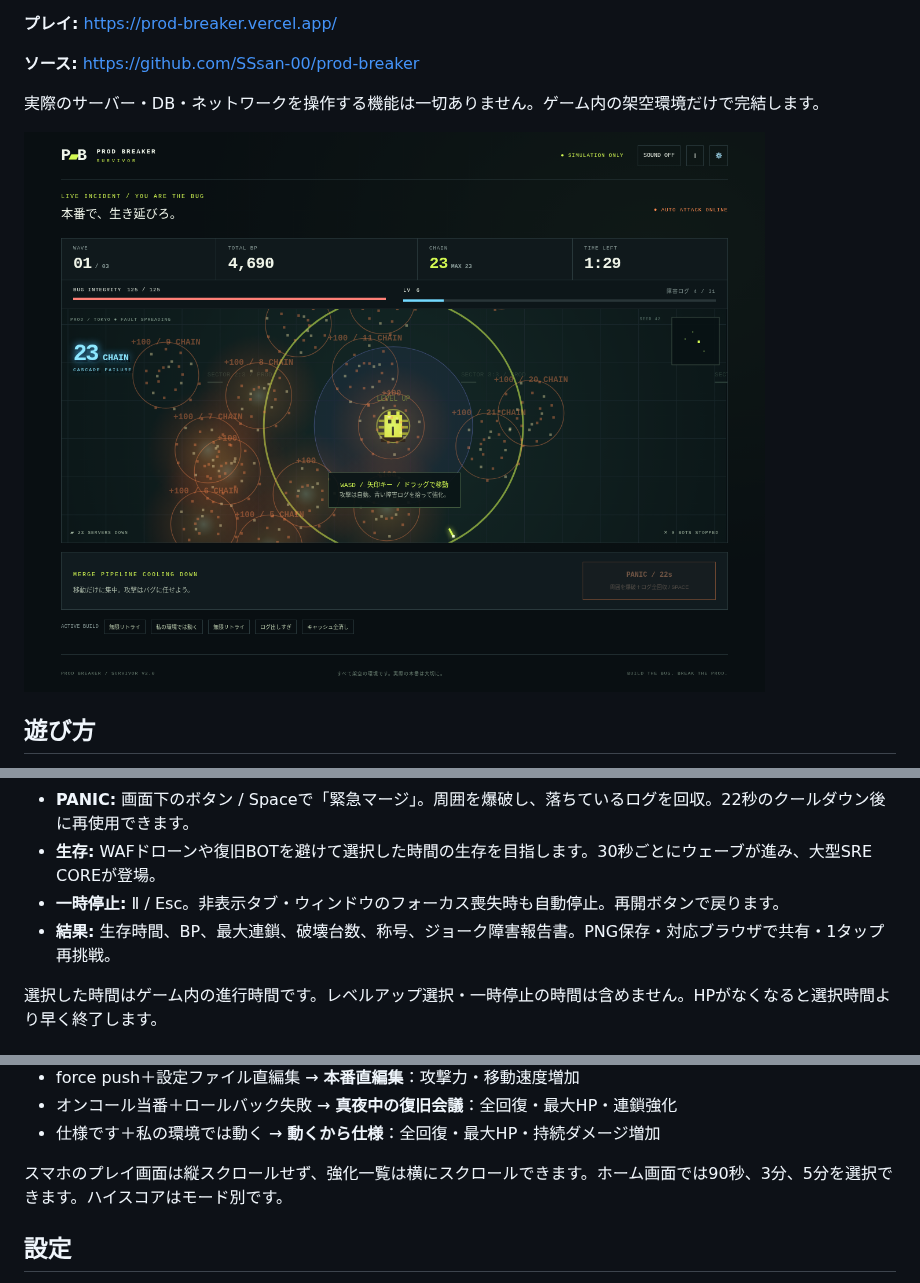
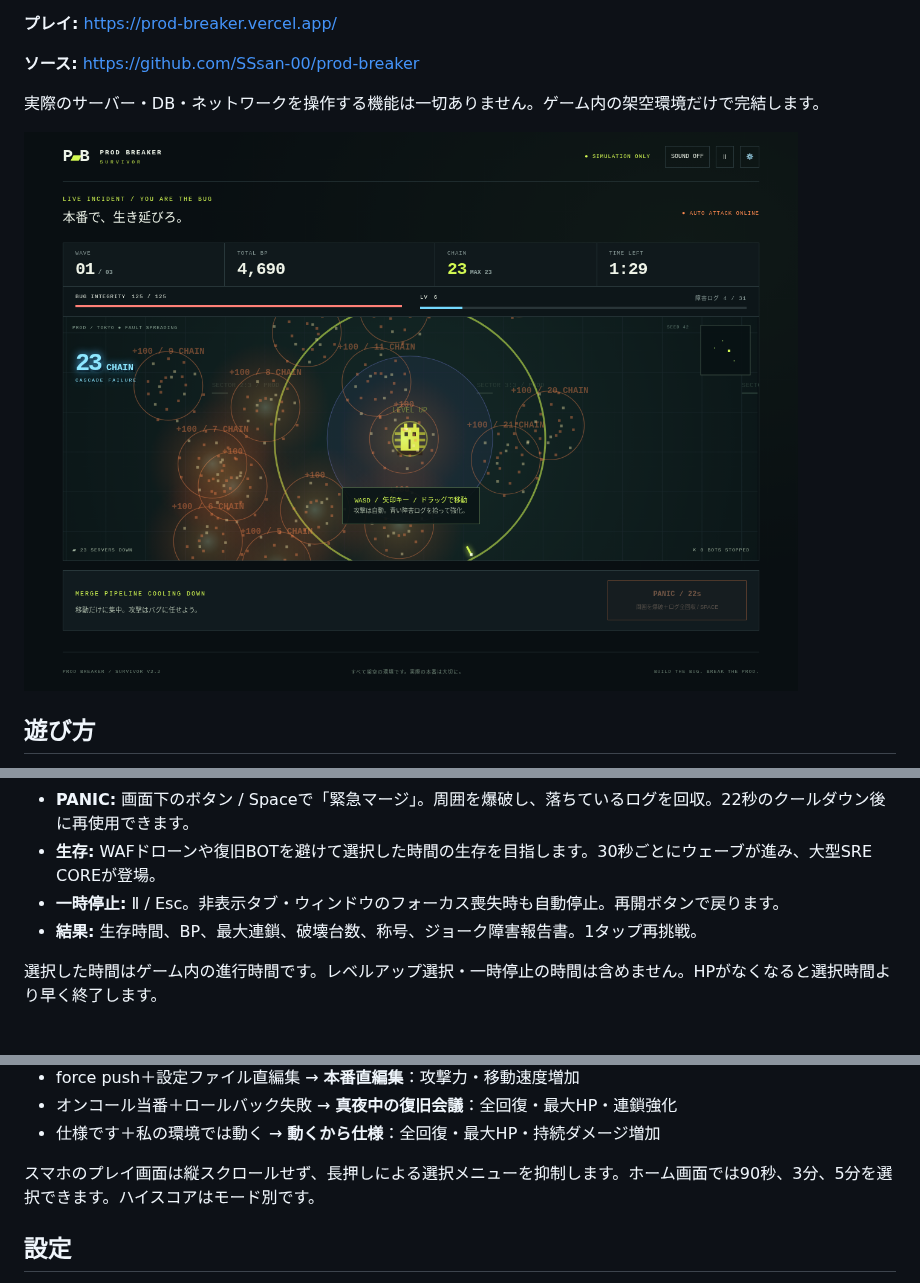
Before and after one commit to SSsan-00/prod-breaker, a Markdown page: README.md, 3 parts joined by grey strips. GitHub-like rendering; pictures changed too: docs/game.png.

```diff
--- a/README.md
+++ b/README.md
@@ -21,7 +21,7 @@
 - **PANIC:** 画面下のボタン / Spaceで「緊急マージ」。周囲を爆破し、落ちているログを回収。22秒のクールダウン後に再使用できます。
 - **生存:** WAFドローンや復旧BOTを避けて選択した時間の生存を目指します。30秒ごとにウェーブが進み、大型SRE COREが登場。
 - **一時停止:** Ⅱ / Esc。非表示タブ・ウィンドウのフォーカス喪失時も自動停止。再開ボタンで戻ります。
-- **結果:** 生存時間、BP、最大連鎖、破壊台数、称号、ジョーク障害報告書。PNG保存・対応ブラウザで共有・1タップ再挑戦。
+- **結果:** 生存時間、BP、最大連鎖、破壊台数、称号、ジョーク障害報告書。1タップ再挑戦。
 
 選択した時間はゲーム内の進行時間です。レベルアップ選択・一時停止の時間は含めません。HPがなくなると選択時間より早く終了します。
 
@@ -55,7 +55,7 @@
 - オンコール当番＋ロールバック失敗 → **真夜中の復旧会議**：全回復・最大HP・連鎖強化
 - 仕様です＋私の環境では動く → **動くから仕様**：全回復・最大HP・持続ダメージ増加
 
-スマホのプレイ画面は縦スクロールせず、強化一覧は横にスクロールできます。ホーム画面では90秒、3分、5分を選択できます。ハイスコアはモード別です。
+スマホのプレイ画面は縦スクロールせず、長押しによる選択メニューを抑制します。ホーム画面では90秒、3分、5分を選択できます。ハイスコアはモード別です。
 
 ## 設定
 
```
Also changed, not shown: QA.md (+7 -7 lines), docs/mobile-result.png, docs/title.png, docs/victory.png (deleted), 5 other files.
